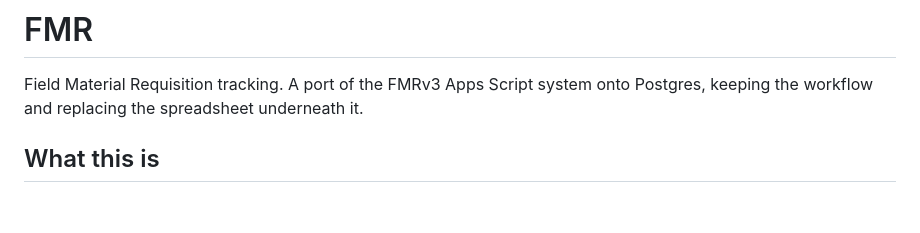
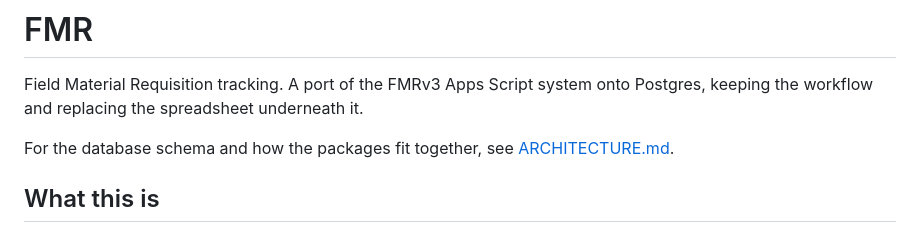
Before and after one commit to jonaDaniM/fmr-full-stack, a Markdown page: README.md, the part around the change. Rendered like a GitHub page; blank space fills up the shorter version.

```diff
--- a/README.md
+++ b/README.md
@@ -2,6 +2,9 @@
 
 Field Material Requisition tracking. A port of the FMRv3 Apps Script system
 onto Postgres, keeping the workflow and replacing the spreadsheet underneath it.
+
+For the database schema and how the packages fit together, see
+[ARCHITECTURE.md](ARCHITECTURE.md).
 
 ## What this is
 
```
Also changed, not shown: ARCHITECTURE.md (added, +312 -0 lines).
